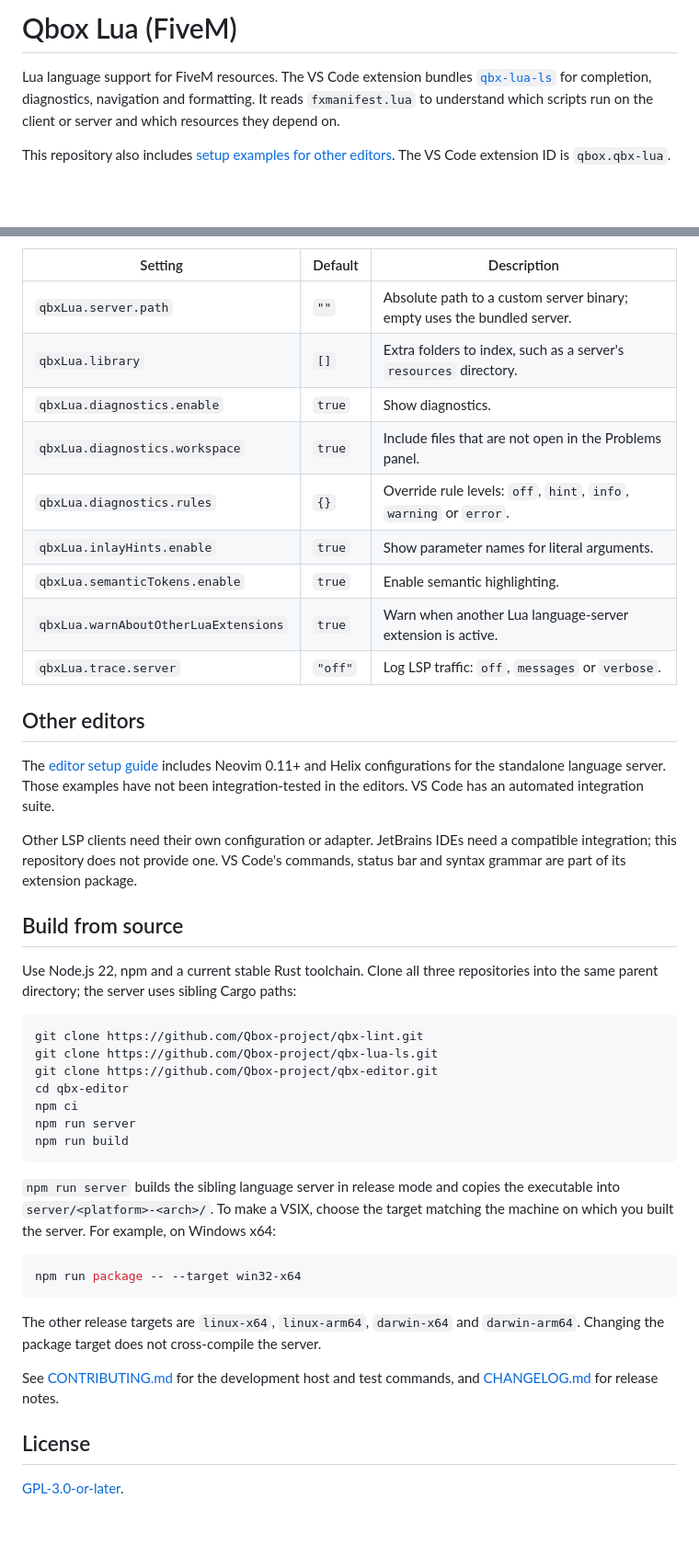
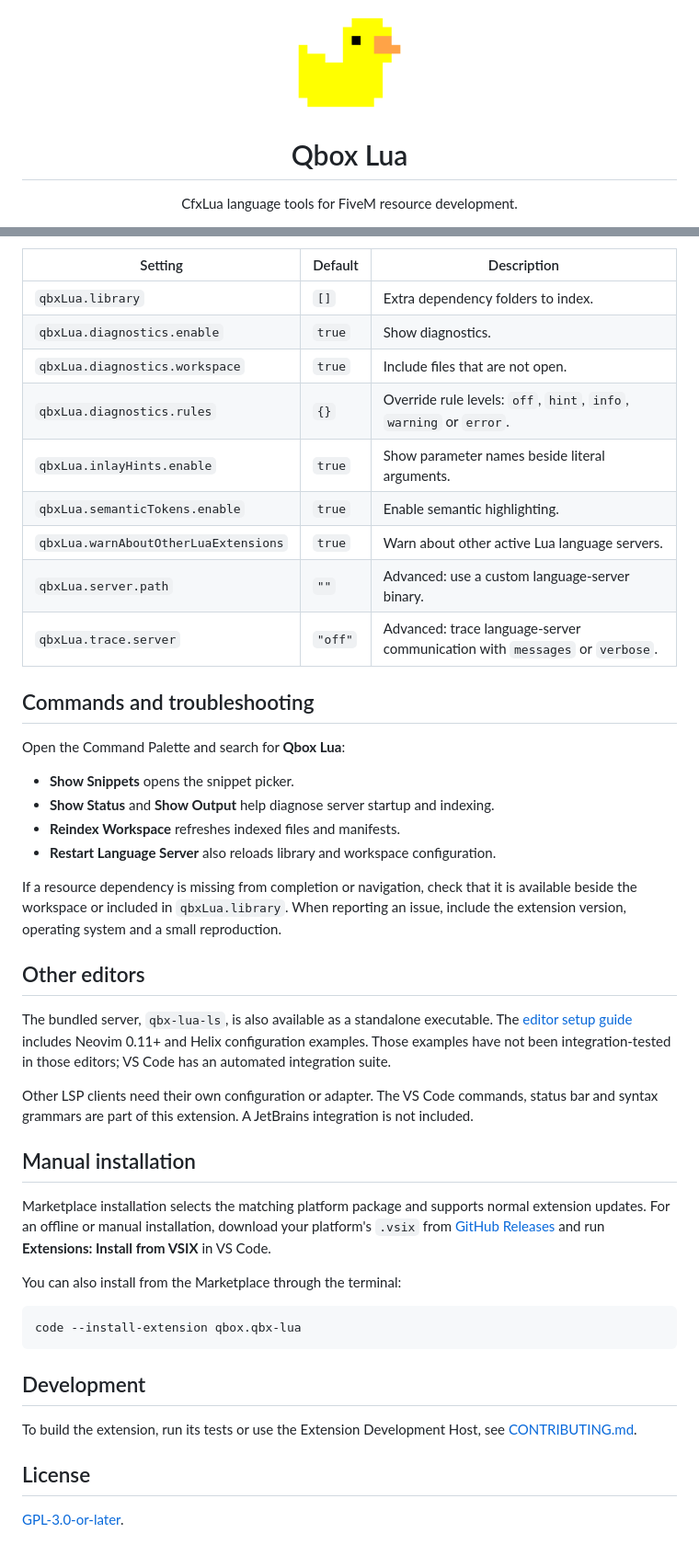
Before and after one commit to Qbox-project/qbx-editor, a Markdown page: README.md, 2 parts joined by grey strips. Shown at 92% size. GitHub-like rendering; pictures changed too: images/icon.png (added); blank space fills up the shorter version.

````diff
--- a/README.md
+++ b/README.md
@@ -1,10 +1,8 @@
-# Qbox Lua (FiveM)
+<p align="center">
+  <img src="images/icon.png" alt="Qbox duck logo" width="112" height="112">
+</p>
 
-Lua language support for FiveM resources. The VS Code extension bundles
-[`qbx-lua-ls`](https://github.com/Qbox-project/qbx-lua-ls) for completion,
-diagnostics, navigation and formatting. It reads `fxmanifest.lua` to understand
-which scripts run on the client or server and which resources they depend on.
+<h1 align="center">Qbox Lua</h1>
 
-This repository also includes [setup examples for other editors](docs/editors.md).
-The VS Code extension ID is `qbox.qbx-lua`.
+<p align="center">CfxLua language tools for FiveM resource development.</p>
 
@@ -52,54 +98,57 @@ lint rules and formatting for both the editor and command-line linter.
 
 | Setting | Default | Description |
 | --- | --- | --- |
-| `qbxLua.server.path` | `""` | Absolute path to a custom server binary; empty uses the bundled server. |
-| `qbxLua.library` | `[]` | Extra folders to index, such as a server's `resources` directory. |
+| `qbxLua.library` | `[]` | Extra dependency folders to index. |
 | `qbxLua.diagnostics.enable` | `true` | Show diagnostics. |
-| `qbxLua.diagnostics.workspace` | `true` | Include files that are not open in the Problems panel. |
+| `qbxLua.diagnostics.workspace` | `true` | Include files that are not open. |
 | `qbxLua.diagnostics.rules` | `{}` | Override rule levels: `off`, `hint`, `info`, `warning` or `error`. |
-| `qbxLua.inlayHints.enable` | `true` | Show parameter names for literal arguments. |
+| `qbxLua.inlayHints.enable` | `true` | Show parameter names beside literal arguments. |
 | `qbxLua.semanticTokens.enable` | `true` | Enable semantic highlighting. |
-| `qbxLua.warnAboutOtherLuaExtensions` | `true` | Warn when another Lua language-server extension is active. |
-| `qbxLua.trace.server` | `"off"` | Log LSP traffic: `off`, `messages` or `verbose`. |
+| `qbxLua.warnAboutOtherLuaExtensions` | `true` | Warn about other active Lua language servers. |
+| `qbxLua.server.path` | `""` | Advanced: use a custom language-server binary. |
+| `qbxLua.trace.server` | `"off"` | Advanced: trace language-server communication with `messages` or `verbose`. |
+
+## Commands and troubleshooting
+
+Open the Command Palette and search for **Qbox Lua**:
+
+- **Show Snippets** opens the snippet picker.
+- **Show Status** and **Show Output** help diagnose server startup and indexing.
+- **Reindex Workspace** refreshes indexed files and manifests.
+- **Restart Language Server** also reloads library and workspace configuration.
+
+If a resource dependency is missing from completion or navigation, check that it
+is available beside the workspace or included in `qbxLua.library`. When reporting
+an issue, include the extension version, operating system and a small reproduction.
 
 ## Other editors
 
-The [editor setup guide](docs/editors.md) includes Neovim 0.11+ and Helix
-configurations for the standalone language server. Those examples have not been
-integration-tested in the editors. VS Code has an automated integration suite.
+The bundled server, `qbx-lua-ls`, is also available as a standalone executable.
+The [editor setup guide](https://github.com/Qbox-project/qbx-editor/blob/main/docs/editors.md)
+includes Neovim 0.11+ and Helix configuration examples. Those examples have not been
+integration-tested in those editors; VS Code has an automated integration suite.
 
-Other LSP clients need their own configuration or adapter. JetBrains IDEs need
-a compatible integration; this repository does not provide one. VS Code's
-commands, status bar and syntax grammar are part of its extension package.
+Other LSP clients need their own configuration or adapter. The VS Code commands,
+status bar and syntax grammars are part of this extension. A JetBrains integration
+is not included.
 
-## Build from source
+## Manual installation
 
-Use Node.js 22, npm and a current stable Rust toolchain. Clone all three
-repositories into the same parent directory; the server uses sibling Cargo paths:
+Marketplace installation selects the matching platform package and supports normal
+extension updates. For an offline or manual installation, download your platform's
+`.vsix` from [GitHub Releases](https://github.com/Qbox-project/qbx-editor/releases)
+and run **Extensions: Install from VSIX** in VS Code.
+
+You can also install from the Marketplace through the terminal:
 
 ```sh
-git clone https://github.com/Qbox-project/qbx-lint.git
-git clone https://github.com/Qbox-project/qbx-lua-ls.git
-git clone https://github.com/Qbox-project/qbx-editor.git
-cd qbx-editor
-npm ci
-npm run server
-npm run build
+code --install-extension qbox.qbx-lua
 ```
 
-`npm run server` builds the sibling language server in release mode and copies
-the executable into `server/<platform>-<arch>/`. To make a VSIX, choose the target
-matching the machine on which you built the server. For example, on Windows x64:
+## Development
 
-```sh
-npm run package -- --target win32-x64
-```
-
-The other release targets are `linux-x64`, `linux-arm64`, `darwin-x64` and
-`darwin-arm64`. Changing the package target does not cross-compile the server.
-
-See [CONTRIBUTING.md](CONTRIBUTING.md) for the development host and test commands,
-and [CHANGELOG.md](CHANGELOG.md) for release notes.
+To build the extension, run its tests or use the Extension Development Host, see
+[CONTRIBUTING.md](https://github.com/Qbox-project/qbx-editor/blob/main/CONTRIBUTING.md).
 
 ## License
 
````
Also changed, not shown: other parts of README.md (+79 -31 lines), CHANGELOG.md (+7 -0 lines), CONTRIBUTING.md (+12 -14 lines), 7 other files.
